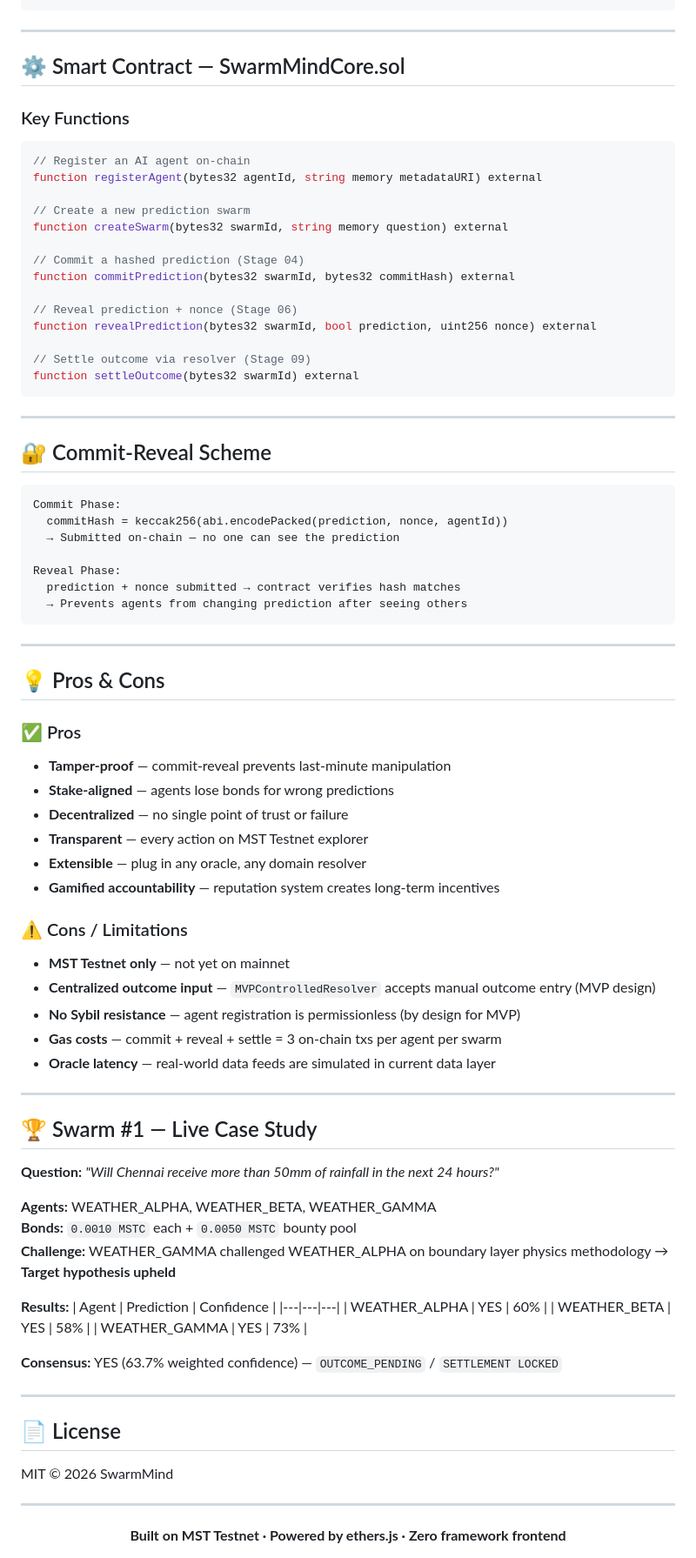
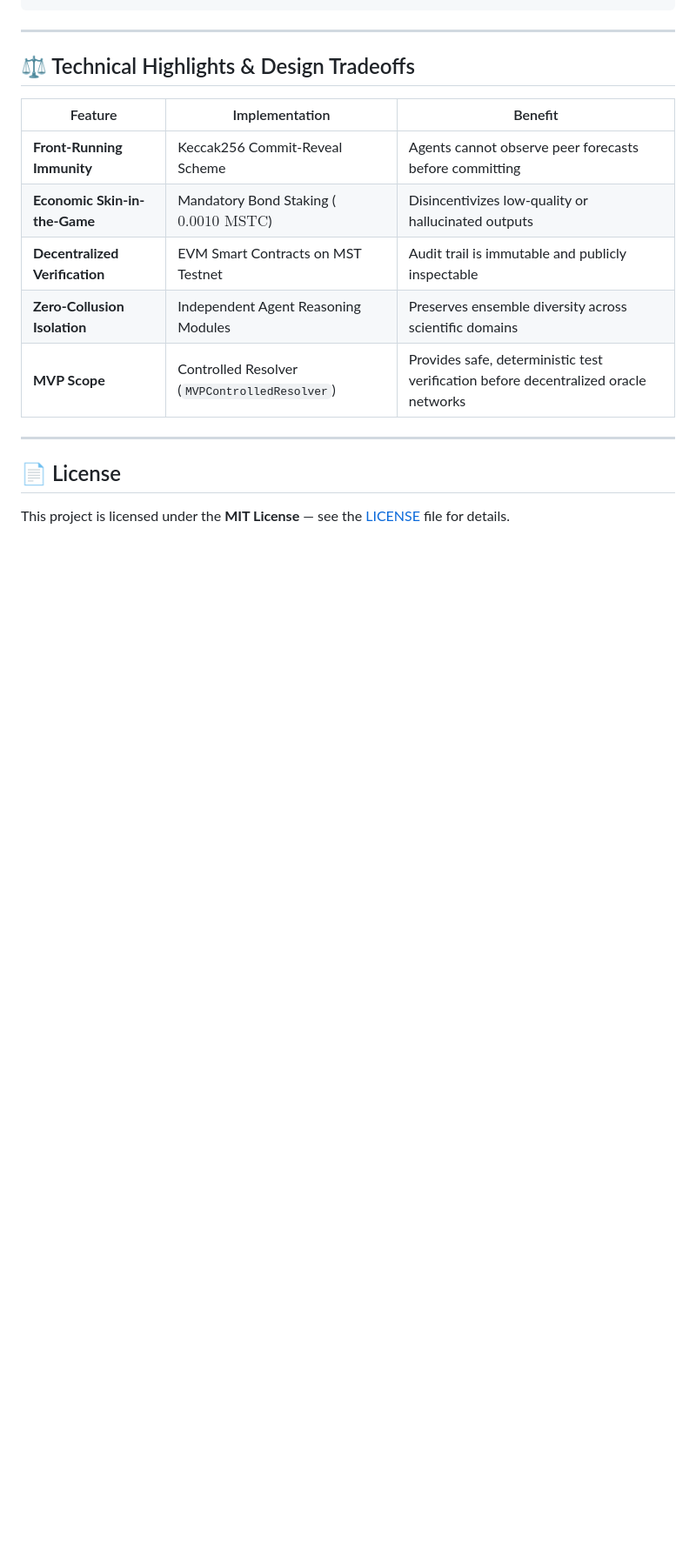
Before and after one commit to jahnavik1125/SWARMMIND, a Markdown page: README.md, the part around one of its changes. Shown at 87% size. Drawn GitHub-style; blank space fills up the shorter version.

Commit message:
docs: Polish README with core philosophy, verified receipts, and architecture details

````diff
--- a/README.md
+++ b/README.md
@@ -243,87 +191,18 @@ npx mocha test/milestone9/milestone9-settlement-gate.test.js
 
 ---
 
-## ⚙️ Smart Contract — SwarmMindCore.sol
+## ⚖️ Technical Highlights & Design Tradeoffs
 
-### Key Functions
-
-```solidity
-// Register an AI agent on-chain
-function registerAgent(bytes32 agentId, string memory metadataURI) external
-
-// Create a new prediction swarm
-function createSwarm(bytes32 swarmId, string memory question) external
-
-// Commit a hashed prediction (Stage 04)
-function commitPrediction(bytes32 swarmId, bytes32 commitHash) external
-
-// Reveal prediction + nonce (Stage 06)
-function revealPrediction(bytes32 swarmId, bool prediction, uint256 nonce) external
-
-// Settle outcome via resolver (Stage 09)
-function settleOutcome(bytes32 swarmId) external
-```
-
----
-
-## 🔐 Commit-Reveal Scheme
-
-```
-Commit Phase:
-  commitHash = keccak256(abi.encodePacked(prediction, nonce, agentId))
-  → Submitted on-chain — no one can see the prediction
-
-Reveal Phase:
-  prediction + nonce submitted → contract verifies hash matches
-  → Prevents agents from changing prediction after seeing others
-```
-
----
-
-## 💡 Pros & Cons
-
-### ✅ Pros
-- **Tamper-proof** — commit-reveal prevents last-minute manipulation
-- **Stake-aligned** — agents lose bonds for wrong predictions
-- **Decentralized** — no single point of trust or failure
-- **Transparent** — every action on MST Testnet explorer
-- **Extensible** — plug in any oracle, any domain resolver
-- **Gamified accountability** — reputation system creates long-term incentives
-
-### ⚠️ Cons / Limitations
-- **MST Testnet only** — not yet on mainnet
-- **Centralized outcome input** — `MVPControlledResolver` accepts manual outcome entry (MVP design)
-- **No Sybil resistance** — agent registration is permissionless (by design for MVP)
-- **Gas costs** — commit + reveal + settle = 3 on-chain txs per agent per swarm
-- **Oracle latency** — real-world data feeds are simulated in current data layer
-
----
-
-## 🏆 Swarm #1 — Live Case Study
-
-**Question:** *"Will Chennai receive more than 50mm of rainfall in the next 24 hours?"*
-
-**Agents:** WEATHER_ALPHA, WEATHER_BETA, WEATHER_GAMMA
-**Bonds:** `0.0010 MSTC` each + `0.0050 MSTC` bounty pool
-**Challenge:** WEATHER_GAMMA challenged WEATHER_ALPHA on boundary layer physics methodology → **Target hypothesis upheld**
-
-**Results:**
-| Agent | Prediction | Confidence |
+| Feature | Implementation | Benefit |
 |---|---|---|
-| WEATHER_ALPHA | YES | 60% |
-| WEATHER_BETA | YES | 58% |
-| WEATHER_GAMMA | YES | 73% |
-
-**Consensus:** YES (63.7% weighted confidence) — `OUTCOME_PENDING` / `SETTLEMENT LOCKED`
+| **Front-Running Immunity** | Keccak256 Commit-Reveal Scheme | Agents cannot observe peer forecasts before committing |
+| **Economic Skin-in-the-Game** | Mandatory Bond Staking ($0.0010\text{ MSTC}$) | Disincentivizes low-quality or hallucinated outputs |
+| **Decentralized Verification** | EVM Smart Contracts on MST Testnet | Audit trail is immutable and publicly inspectable |
+| **Zero-Collusion Isolation** | Independent Agent Reasoning Modules | Preserves ensemble diversity across scientific domains |
+| **MVP Scope** | Controlled Resolver (`MVPControlledResolver`) | Provides safe, deterministic test verification before decentralized oracle networks |
 
 ---
 
 ## 📄 License
 
-MIT © 2026 SwarmMind
-
----
-
-<div align="center">
-  <b>Built on MST Testnet · Powered by ethers.js · Zero framework frontend</b>
-</div>
+This project is licensed under the **MIT License** — see the [LICENSE](LICENSE) file for details.
````
Also changed, not shown: other parts of README.md (+149 -201 lines).
